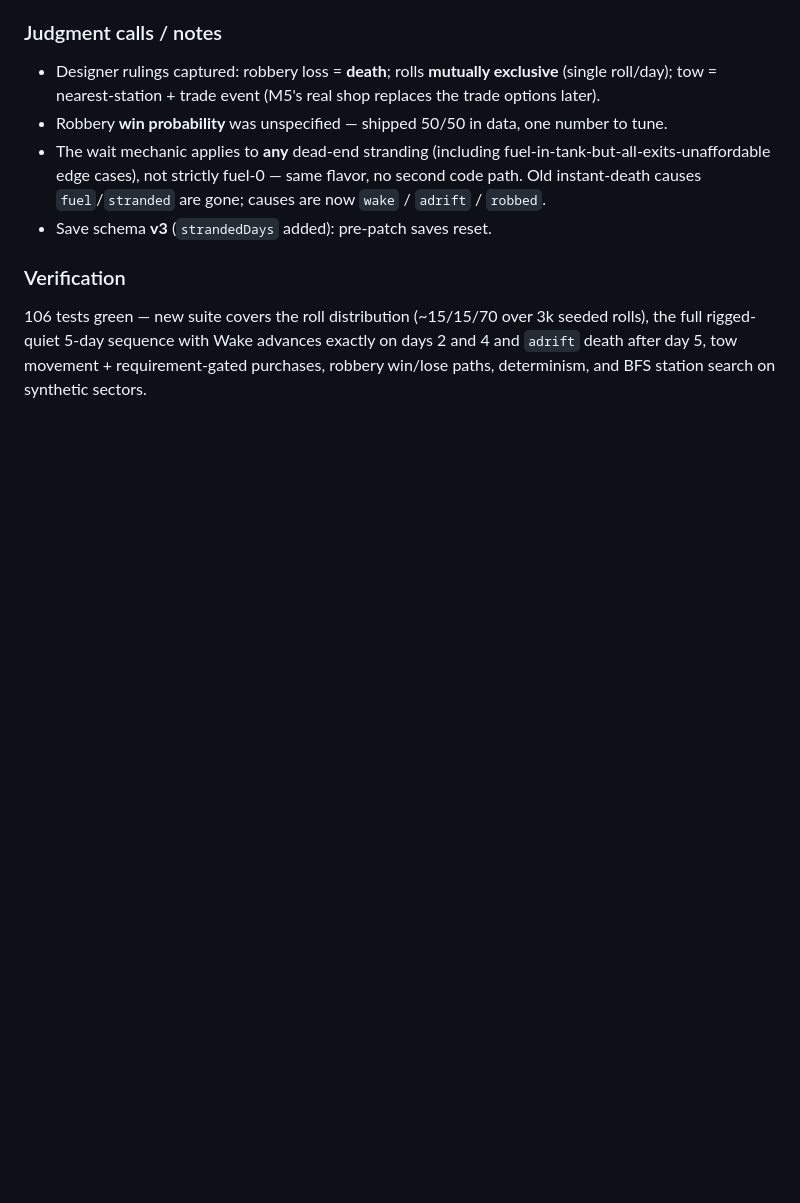
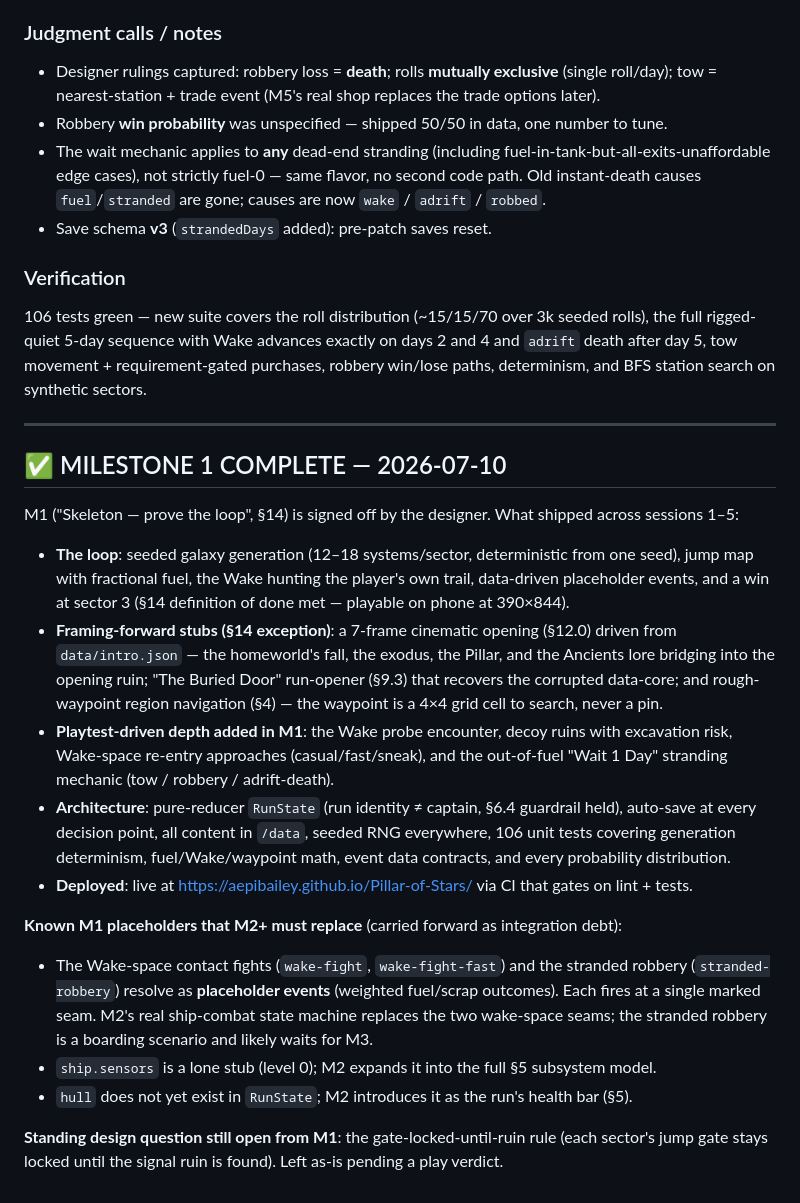
Before and after one commit to aepibailey/Pillar-of-Stars, a Markdown page: DEVLOG.md, the part around the change. GitHub-like rendering; blank space fills up the shorter version.

Commit message:
docs: mark Milestone 1 complete; summarize what shipped

```diff
--- a/DEVLOG.md
+++ b/DEVLOG.md
@@ -152,3 +152,23 @@ Running dry is no longer instant death. When stranded (no affordable jump, no af
 ### Verification
 
 106 tests green — new suite covers the roll distribution (~15/15/70 over 3k seeded rolls), the full rigged-quiet 5-day sequence with Wake advances exactly on days 2 and 4 and `adrift` death after day 5, tow movement + requirement-gated purchases, robbery win/lose paths, determinism, and BFS station search on synthetic sectors.
+
+---
+
+## ✅ MILESTONE 1 COMPLETE — 2026-07-10
+
+M1 ("Skeleton — prove the loop", §14) is signed off by the designer. What shipped across sessions 1–5:
+
+- **The loop**: seeded galaxy generation (12–18 systems/sector, deterministic from one seed), jump map with fractional fuel, the Wake hunting the player's own trail, data-driven placeholder events, and a win at sector 3 (§14 definition of done met — playable on phone at 390×844).
+- **Framing-forward stubs (§14 exception)**: a 7-frame cinematic opening (§12.0) driven from `data/intro.json` — the homeworld's fall, the exodus, the Pillar, and the Ancients lore bridging into the opening ruin; "The Buried Door" run-opener (§9.3) that recovers the corrupted data-core; and rough-waypoint region navigation (§4) — the waypoint is a 4×4 grid cell to search, never a pin.
+- **Playtest-driven depth added in M1**: the Wake probe encounter, decoy ruins with excavation risk, Wake-space re-entry approaches (casual/fast/sneak), and the out-of-fuel "Wait 1 Day" stranding mechanic (tow / robbery / adrift-death).
+- **Architecture**: pure-reducer `RunState` (run identity ≠ captain, §6.4 guardrail held), auto-save at every decision point, all content in `/data`, seeded RNG everywhere, 106 unit tests covering generation determinism, fuel/Wake/waypoint math, event data contracts, and every probability distribution.
+- **Deployed**: live at https://aepibailey.github.io/Pillar-of-Stars/ via CI that gates on lint + tests.
+
+**Known M1 placeholders that M2+ must replace** (carried forward as integration debt):
+
+- The Wake-space contact fights (`wake-fight`, `wake-fight-fast`) and the stranded robbery (`stranded-robbery`) resolve as **placeholder events** (weighted fuel/scrap outcomes). Each fires at a single marked seam. M2's real ship-combat state machine replaces the two wake-space seams; the stranded robbery is a boarding scenario and likely waits for M3.
+- `ship.sensors` is a lone stub (level 0); M2 expands it into the full §5 subsystem model.
+- `hull` does not yet exist in `RunState`; M2 introduces it as the run's health bar (§5).
+
+**Standing design question still open from M1**: the gate-locked-until-ruin rule (each sector's jump gate stays locked until the signal ruin is found). Left as-is pending a play verdict.
```
